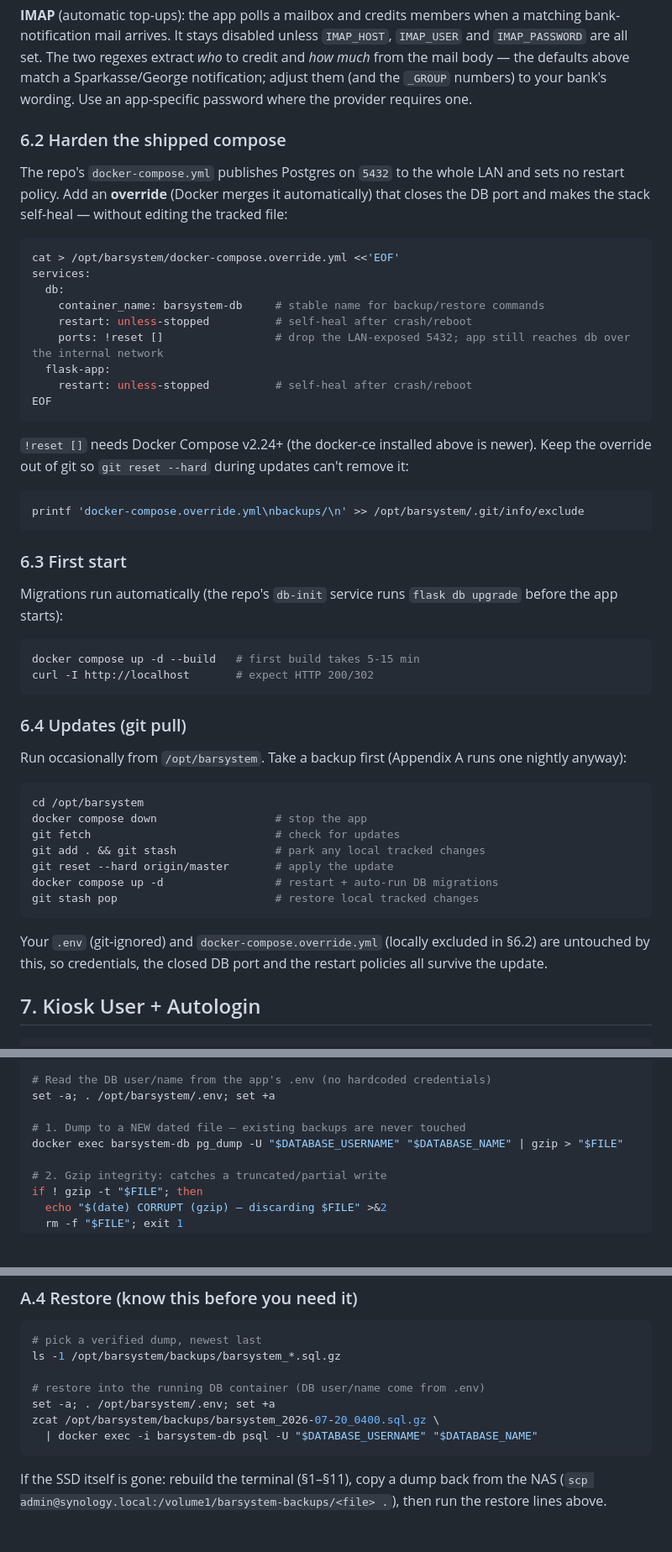
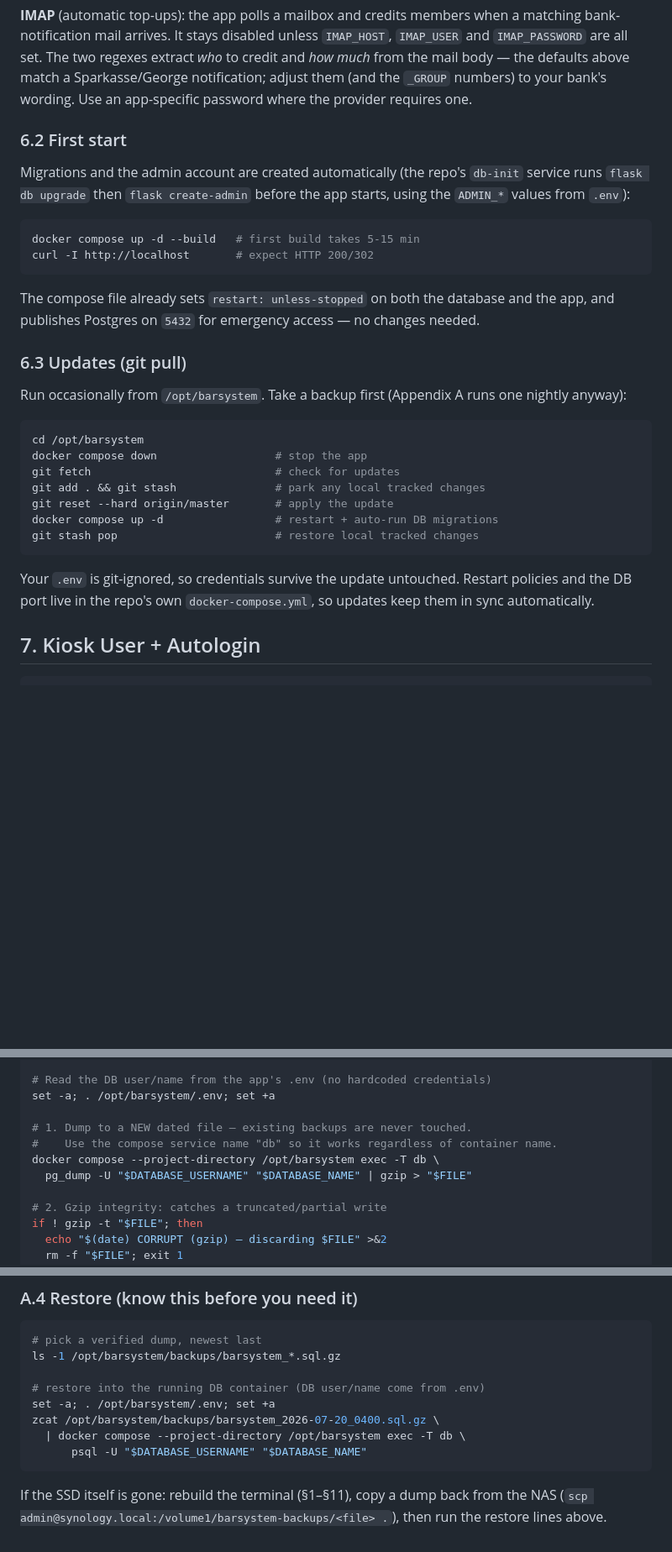
Before and after one commit to relaxin101/barsystem, a Markdown page: hilfreiches/barsystem-kiosk-setup.md, 3 parts joined by grey strips. Shown at 84% size. Drawn GitHub-style; blank space fills up the shorter version.

Commit message:
updated kiosk setup for current prod env

````diff
--- a/hilfreiches/barsystem-kiosk-setup.md
+++ b/hilfreiches/barsystem-kiosk-setup.md
@@ -178,38 +174,18 @@ AUTO_BETRAG_GROUP=1                 # which capture group holds the amount
 
 **IMAP** (automatic top-ups): the app polls a mailbox and credits members when a matching bank-notification mail arrives. It stays disabled unless `IMAP_HOST`, `IMAP_USER` and `IMAP_PASSWORD` are all set. The two regexes extract *who* to credit and *how much* from the mail body — the defaults above match a Sparkasse/George notification; adjust them (and the `_GROUP` numbers) to your bank's wording. Use an app-specific password where the provider requires one.
 
-### 6.2 Harden the shipped compose
+### 6.2 First start
 
-The repo's `docker-compose.yml` publishes Postgres on `5432` to the whole LAN and sets no restart policy. Add an **override** (Docker merges it automatically) that closes the DB port and makes the stack self-heal — without editing the tracked file:
-
-```bash
-cat > /opt/barsystem/docker-compose.override.yml <<'EOF'
-services:
-  db:
-    container_name: barsystem-db     # stable name for backup/restore commands
-    restart: unless-stopped          # self-heal after crash/reboot
-    ports: !reset []                 # drop the LAN-exposed 5432; app still reaches db over the internal network
-  flask-app:
-    restart: unless-stopped          # self-heal after crash/reboot
-EOF
-```
-
-`!reset []` needs Docker Compose v2.24+ (the docker-ce installed above is newer). Keep the override out of git so `git reset --hard` during updates can't remove it:
-
-```bash
-printf 'docker-compose.override.yml\nbackups/\n' >> /opt/barsystem/.git/info/exclude
-```
-
-### 6.3 First start
-
-Migrations run automatically (the repo's `db-init` service runs `flask db upgrade` before the app starts):
+Migrations and the admin account are created automatically (the repo's `db-init` service runs `flask db upgrade` then `flask create-admin` before the app starts, using the `ADMIN_*` values from `.env`):
 
 ```bash
 docker compose up -d --build   # first build takes 5-15 min
 curl -I http://localhost       # expect HTTP 200/302
 ```
 
-### 6.4 Updates (git pull)
+The compose file already sets `restart: unless-stopped` on both the database and the app, and publishes Postgres on `5432` for emergency access — no changes needed.
+
+### 6.3 Updates (git pull)
 
 Run occasionally from `/opt/barsystem`. Take a backup first (Appendix A runs one nightly anyway):
 
@@ -223,7 +199,7 @@ docker compose up -d                 # restart + auto-run DB migrations
 git stash pop                        # restore local tracked changes
 ```
 
-Your `.env` (git-ignored) and `docker-compose.override.yml` (locally excluded in §6.2) are untouched by this, so credentials, the closed DB port and the restart policies all survive the update.
+Your `.env` is git-ignored, so credentials survive the update untouched. Restart policies and the DB port live in the repo's own `docker-compose.yml`, so updates keep them in sync automatically.
 
 ## 7. Kiosk User + Autologin
 
@@ -456,8 +461,10 @@ mkdir -p "$BACKUP_DIR"
 # Read the DB user/name from the app's .env (no hardcoded credentials)
 set -a; . /opt/barsystem/.env; set +a
 
-# 1. Dump to a NEW dated file — existing backups are never touched
-docker exec barsystem-db pg_dump -U "$DATABASE_USERNAME" "$DATABASE_NAME" | gzip > "$FILE"
+# 1. Dump to a NEW dated file — existing backups are never touched.
+#    Use the compose service name "db" so it works regardless of container name.
+docker compose --project-directory /opt/barsystem exec -T db \
+  pg_dump -U "$DATABASE_USERNAME" "$DATABASE_NAME" | gzip > "$FILE"
 
 # 2. Gzip integrity: catches a truncated/partial write
 if ! gzip -t "$FILE"; then
@@ -636,7 +649,8 @@ ls -1 /opt/barsystem/backups/barsystem_*.sql.gz
 # restore into the running DB container (DB user/name come from .env)
 set -a; . /opt/barsystem/.env; set +a
 zcat /opt/barsystem/backups/barsystem_2026-07-20_0400.sql.gz \
-  | docker exec -i barsystem-db psql -U "$DATABASE_USERNAME" "$DATABASE_NAME"
+  | docker compose --project-directory /opt/barsystem exec -T db \
+      psql -U "$DATABASE_USERNAME" "$DATABASE_NAME"
 ```
 
 If the SSD itself is gone: rebuild the terminal (§1–§11), copy a dump back from the NAS (`scp admin@synology.local:/volume1/barsystem-backups/<file> .`), then run the restore lines above.
````
Also changed, not shown: other parts of hilfreiches/barsystem-kiosk-setup.md (+41 -10 lines).
